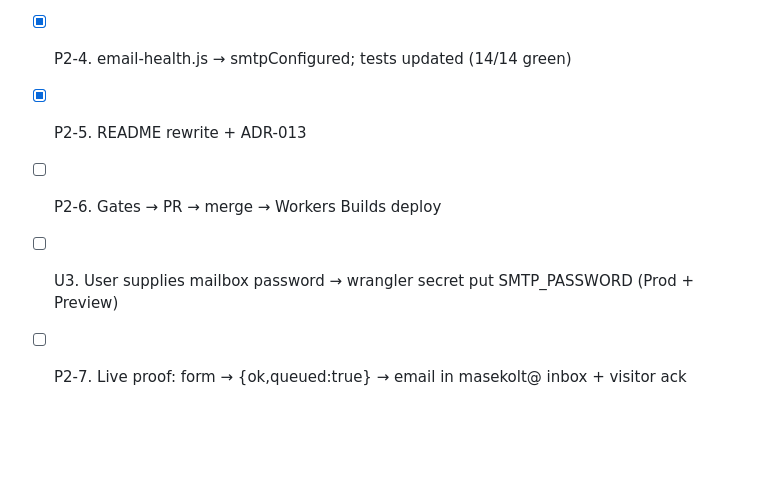
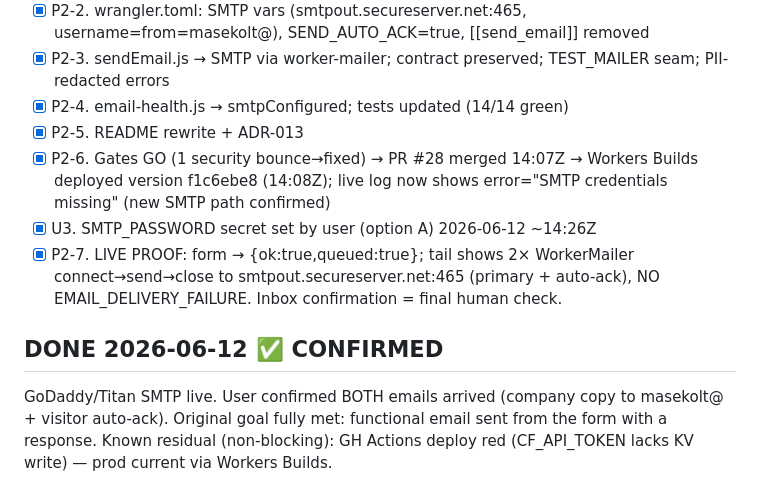
Before and after one commit to maseko-lucky-9/prudentia-digital-website, a Markdown page: tasks/todo.md, the part around the change. Drawn GitHub-style; blank space fills up the shorter version.

Commit message:
docs(tasks): mark Titan SMTP email task DONE — confirmed live 2026-06-12 (#30)
Co-authored-by: Claude Fable 5 <noreply@anthropic.com>

```diff
--- a/tasks/todo.md
+++ b/tasks/todo.md
@@ -41,6 +41,9 @@ opt-in → wrangler email sending enable → live email lands (items 9-10); fix
 - [x] P2-3. sendEmail.js → SMTP via worker-mailer; contract preserved; TEST_MAILER seam; PII-redacted errors
 - [x] P2-4. email-health.js → smtpConfigured; tests updated (14/14 green)
 - [x] P2-5. README rewrite + ADR-013
-- [ ] P2-6. Gates → PR → merge → Workers Builds deploy
-- [ ] U3. User supplies mailbox password → wrangler secret put SMTP_PASSWORD (Prod + Preview)
-- [ ] P2-7. Live proof: form → {ok,queued:true} → email in masekolt@ inbox + visitor ack
+- [x] P2-6. Gates GO (1 security bounce→fixed) → PR #28 merged 14:07Z → Workers Builds deployed version f1c6ebe8 (14:08Z); live log now shows error="SMTP credentials missing" (new SMTP path confirmed)
+- [x] U3. SMTP_PASSWORD secret set by user (option A) 2026-06-12 ~14:26Z
+- [x] P2-7. LIVE PROOF: form → {ok:true,queued:true}; tail shows 2× WorkerMailer connect→send→close to smtpout.secureserver.net:465 (primary + auto-ack), NO EMAIL_DELIVERY_FAILURE. Inbox confirmation = final human check.
+
+## DONE 2026-06-12 ✅ CONFIRMED
+GoDaddy/Titan SMTP live. User confirmed BOTH emails arrived (company copy to masekolt@ + visitor auto-ack). Original goal fully met: functional email sent from the form with a response. Known residual (non-blocking): GH Actions deploy red (CF_API_TOKEN lacks KV write) — prod current via Workers Builds.
```
